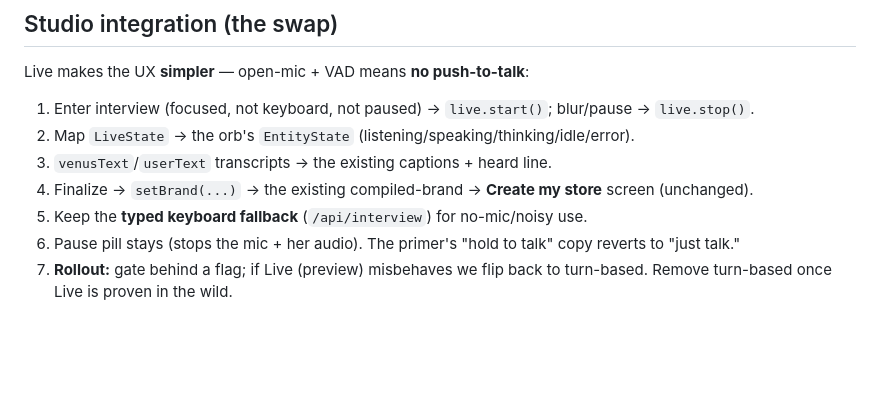
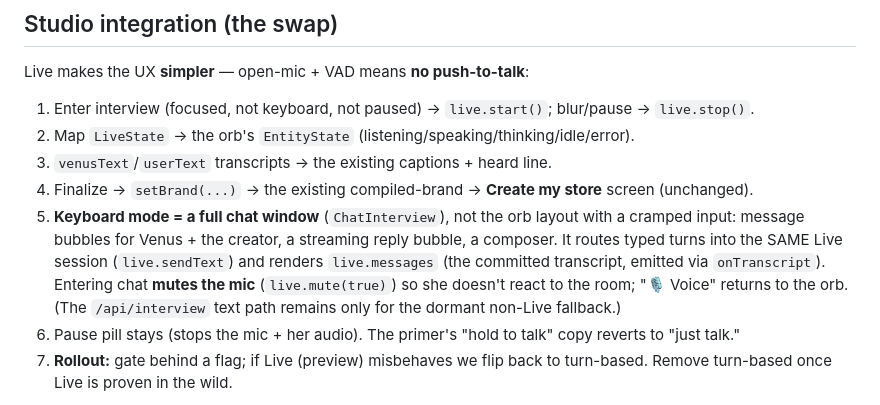
Before and after one commit to VirtualJoe760/nanocrew, a Markdown page: docs/studio/GEMINI_LIVE.md, the part around the change. Drawn GitHub-style; blank space fills up the shorter version.

Commit message:
docs(studio): keyboard mode is a full chat window (ChatInterview)
Co-Authored-By: Claude Opus 4.8 <noreply@anthropic.com>

```diff
--- a/docs/studio/GEMINI_LIVE.md
+++ b/docs/studio/GEMINI_LIVE.md
@@ -81,7 +81,12 @@ Live makes the UX **simpler** — open-mic + VAD means **no push-to-talk**:
 2. Map `LiveState` → the orb's `EntityState` (listening/speaking/thinking/idle/error).
 3. `venusText`/`userText` transcripts → the existing captions + heard line.
 4. Finalize → `setBrand(...)` → the existing compiled-brand → **Create my store** screen (unchanged).
-5. Keep the **typed keyboard fallback** (`/api/interview`) for no-mic/noisy use.
+5. **Keyboard mode = a full chat window** (`ChatInterview`), not the orb layout with a cramped input:
+   message bubbles for Venus + the creator, a streaming reply bubble, a composer. It routes typed
+   turns into the SAME Live session (`live.sendText`) and renders `live.messages` (the committed
+   transcript, emitted via `onTranscript`). Entering chat **mutes the mic** (`live.mute(true)`) so she
+   doesn't react to the room; "🎙 Voice" returns to the orb. (The `/api/interview` text path remains
+   only for the dormant non-Live fallback.)
 6. Pause pill stays (stops the mic + her audio). The primer's "hold to talk" copy reverts to "just talk."
 7. **Rollout:** gate behind a flag; if Live (preview) misbehaves we flip back to turn-based. Remove
    turn-based once Live is proven in the wild.
```
